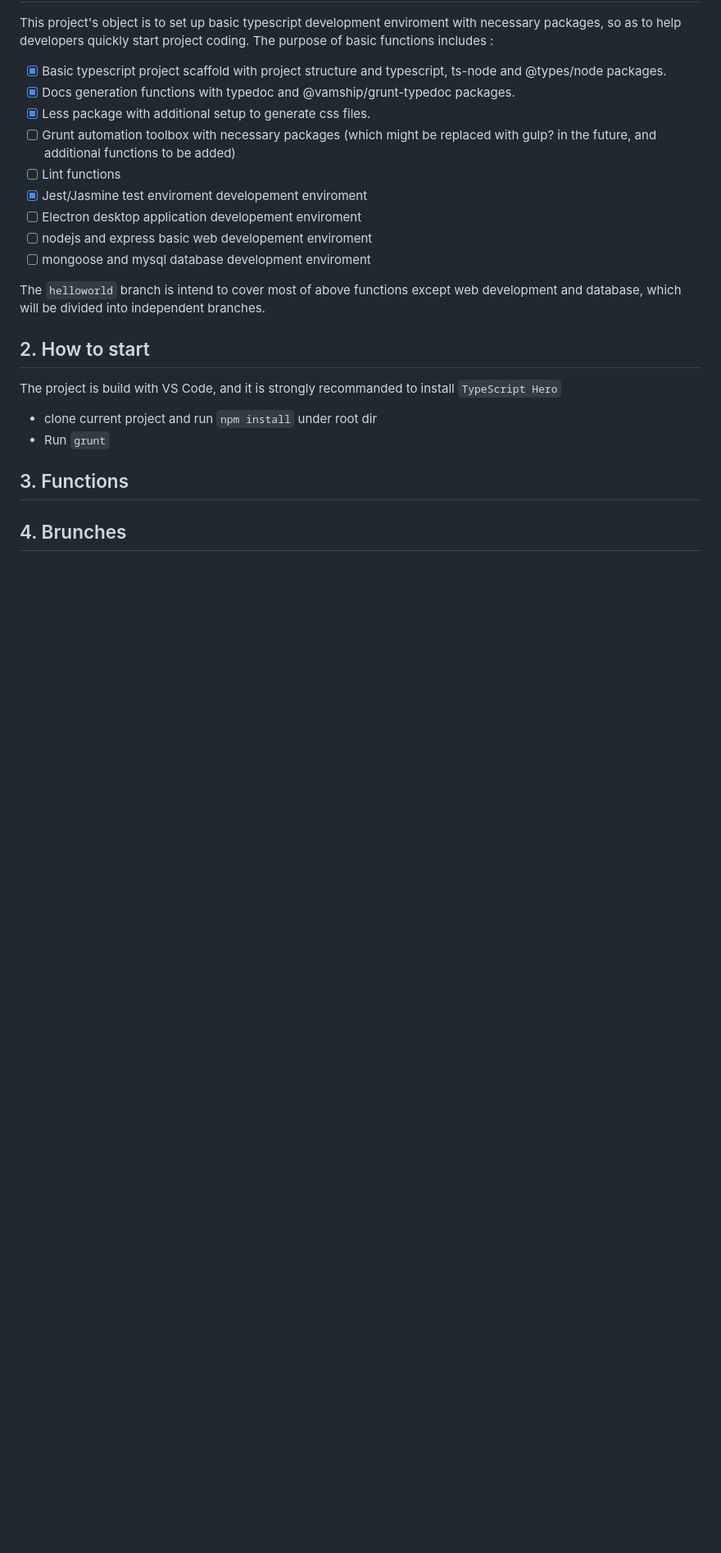
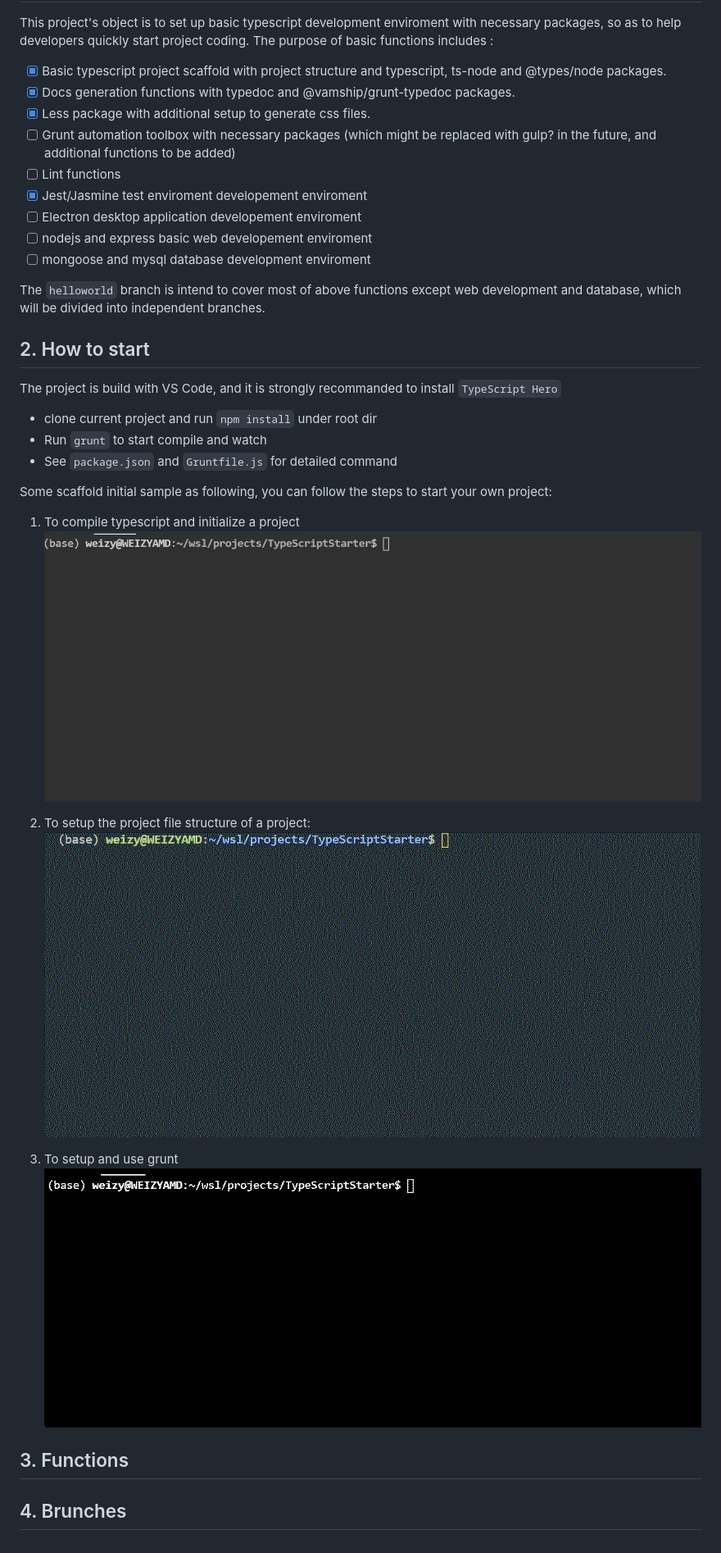
Before and after one commit to weizy0219/TypeScriptStarter, a Markdown page: README.md, the part around the change. Shown: that part at 82% size. Drawn GitHub-style; pictures changed too: img/scaffold1.gif (added), img/scaffold2.gif (added), img/scaffold3_grunt.gif (added); blank space fills up the shorter version.

Commit message:
update init

```diff
--- a/README.md
+++ b/README.md
@@ -21,7 +21,19 @@ The `helloworld` branch is intend to cover most of above functions except web de
 
 The project is build with VS Code, and it is strongly recommanded to install `TypeScript Hero`
 - clone current project and run `npm install` under root dir
-- Run `grunt`
+- Run `grunt` to start compile and watch
+- See `package.json` and `Gruntfile.js` for detailed command
+
+Some scaffold initial sample as following, you can follow the steps to start your own project:
+1. To compile typescript and initialize a project
+![scaffold1](./img/scaffold1.gif)
+
+2. To setup the project file structure of a project:
+![scaffold2](./img/scaffold2.gif)
+
+3. To setup and use grunt
+![scaffold3](./img/scaffold3_grunt.gif)
+
 
 ## 3. Functions
 
```
